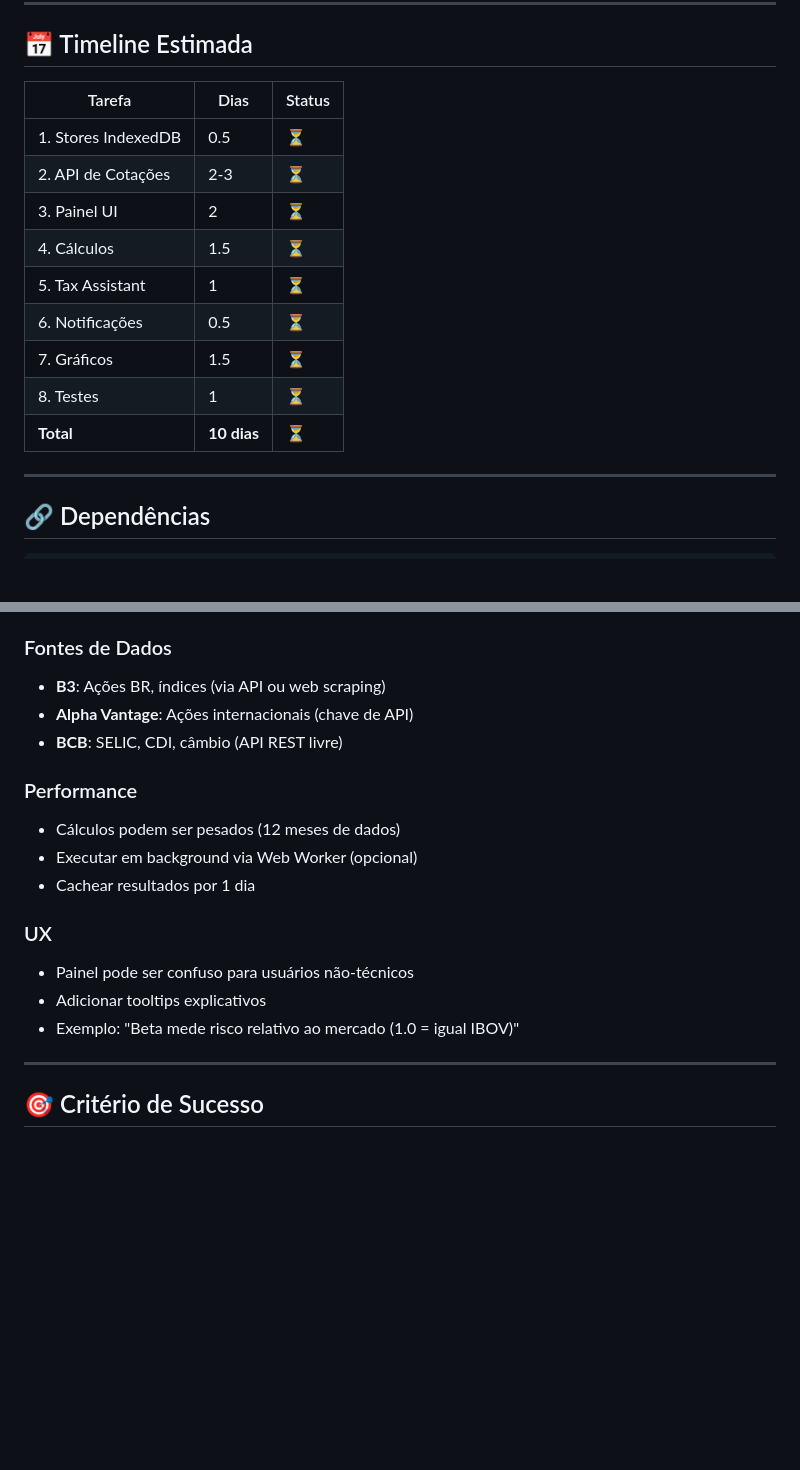
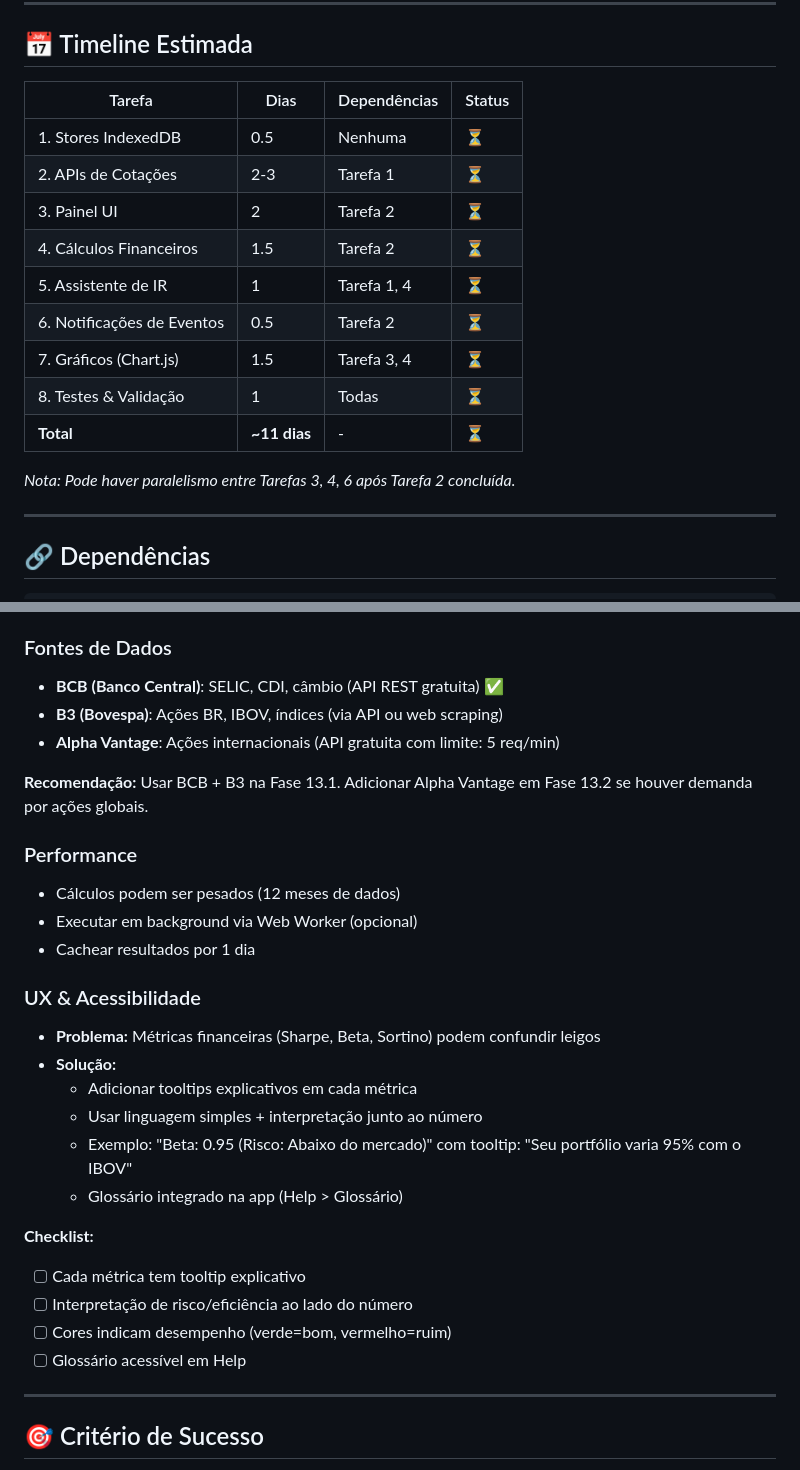
Before and after one commit to ferpa2505-art/prof-controller, a Markdown page: PHASE13_PLAN.md, 2 parts joined by grey strips. Drawn GitHub-style; blank space fills up the shorter version.

```diff
--- a/PHASE13_PLAN.md
+++ b/PHASE13_PLAN.md
@@ -313,17 +335,19 @@ Teste 5: Assistente de IR fornece respostas úteis
 
 ## 📅 Timeline Estimada
 
-| Tarefa | Dias | Status |
-|--------|------|--------|
-| 1. Stores IndexedDB | 0.5 | ⏳ |
-| 2. API de Cotações | 2-3 | ⏳ |
-| 3. Painel UI | 2 | ⏳ |
-| 4. Cálculos | 1.5 | ⏳ |
-| 5. Tax Assistant | 1 | ⏳ |
-| 6. Notificações | 0.5 | ⏳ |
-| 7. Gráficos | 1.5 | ⏳ |
-| 8. Testes | 1 | ⏳ |
-| **Total** | **10 dias** | ⏳ |
+| Tarefa | Dias | Dependências | Status |
+|--------|------|--------------|--------|
+| 1. Stores IndexedDB | 0.5 | Nenhuma | ⏳ |
+| 2. APIs de Cotações | 2-3 | Tarefa 1 | ⏳ |
+| 3. Painel UI | 2 | Tarefa 2 | ⏳ |
+| 4. Cálculos Financeiros | 1.5 | Tarefa 2 | ⏳ |
+| 5. Assistente de IR | 1 | Tarefa 1, 4 | ⏳ |
+| 6. Notificações de Eventos | 0.5 | Tarefa 2 | ⏳ |
+| 7. Gráficos (Chart.js) | 1.5 | Tarefa 3, 4 | ⏳ |
+| 8. Testes & Validação | 1 | Todas | ⏳ |
+| **Total** | **~11 dias** | - | ⏳ |
+
+*Nota: Pode haver paralelismo entre Tarefas 3, 4, 6 após Tarefa 2 concluída.*
 
 ---
 
@@ -347,19 +371,30 @@ Fase 15 (Cloud Sync) ← sincroniza ambas
 - Sortino: moderada (semelhante a Sharpe)
 
 ### Fontes de Dados
-- **B3**: Ações BR, índices (via API ou web scraping)
-- **Alpha Vantage**: Ações internacionais (chave de API)
-- **BCB**: SELIC, CDI, câmbio (API REST livre)
+- **BCB (Banco Central)**: SELIC, CDI, câmbio (API REST gratuita) ✅
+- **B3 (Bovespa)**: Ações BR, IBOV, índices (via API ou web scraping)
+- **Alpha Vantage**: Ações internacionais (API gratuita com limite: 5 req/min)
+
+**Recomendação:** Usar BCB + B3 na Fase 13.1. Adicionar Alpha Vantage em Fase 13.2 se houver demanda por ações globais.
 
 ### Performance
 - Cálculos podem ser pesados (12 meses de dados)
 - Executar em background via Web Worker (opcional)
 - Cachear resultados por 1 dia
 
-### UX
-- Painel pode ser confuso para usuários não-técnicos
-- Adicionar tooltips explicativos
-- Exemplo: "Beta mede risco relativo ao mercado (1.0 = igual IBOV)"
+### UX & Acessibilidade
+- **Problema:** Métricas financeiras (Sharpe, Beta, Sortino) podem confundir leigos
+- **Solução:**
+  - Adicionar tooltips explicativos em cada métrica
+  - Usar linguagem simples + interpretação junto ao número
+  - Exemplo: "Beta: 0.95 (Risco: Abaixo do mercado)" com tooltip: "Seu portfólio varia 95% com o IBOV"
+  - Glossário integrado na app (Help > Glossário)
+
+**Checklist:**
+- [ ] Cada métrica tem tooltip explicativo
+- [ ] Interpretação de risco/eficiência ao lado do número
+- [ ] Cores indicam desempenho (verde=bom, vermelho=ruim)
+- [ ] Glossário acessível em Help
 
 ---
 
```
Also changed, not shown: other parts of PHASE13_PLAN.md (+78 -56 lines).
